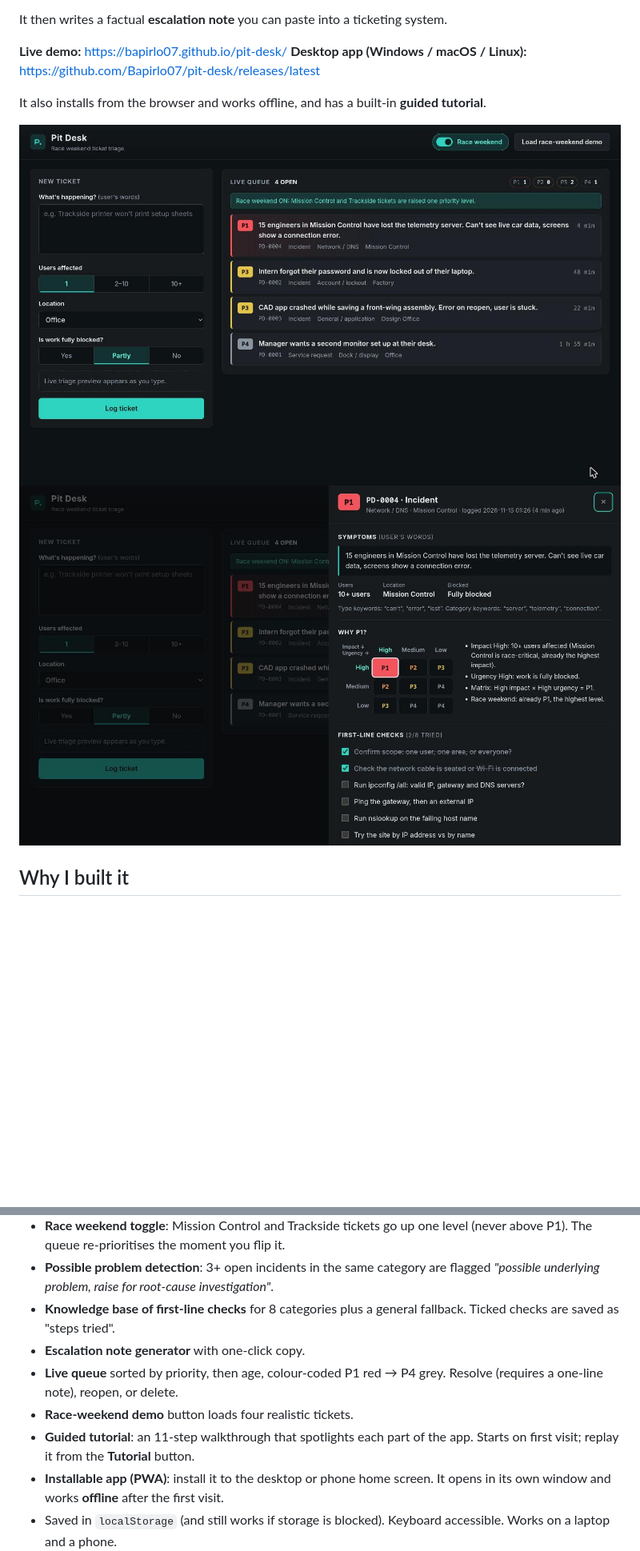
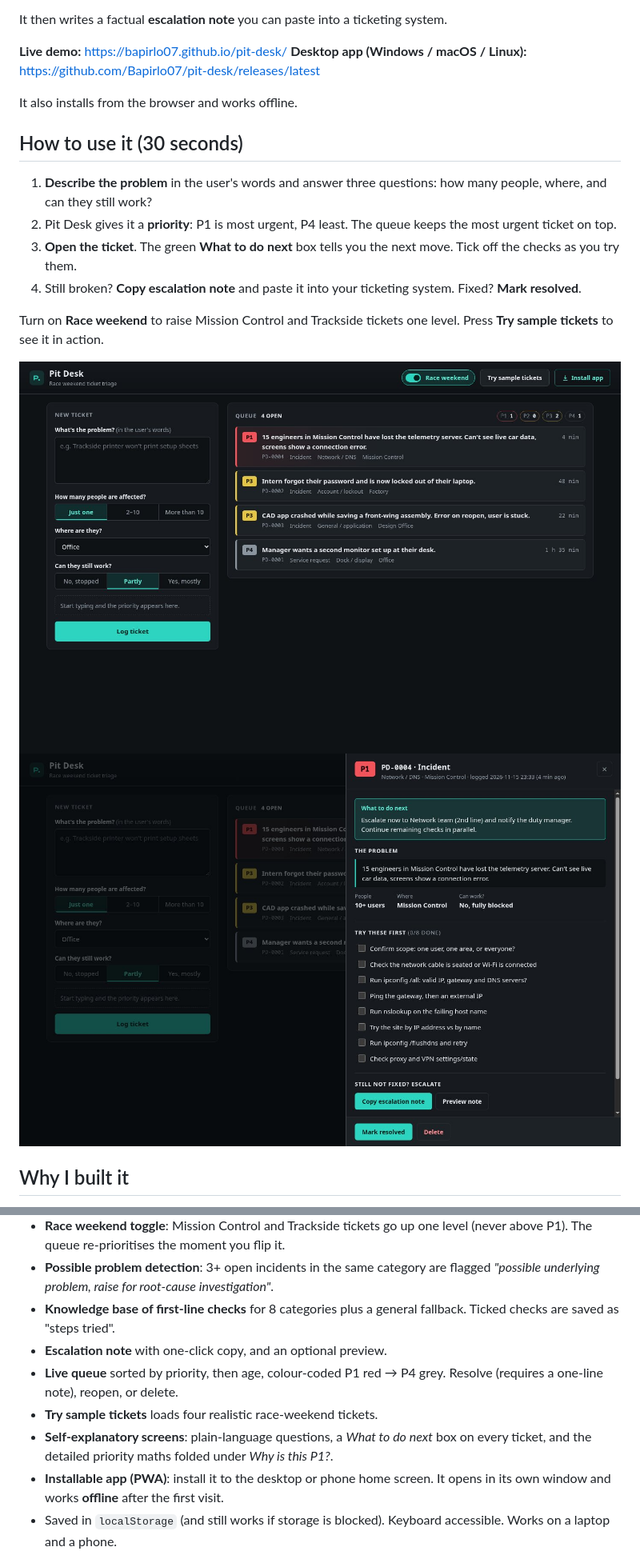
Before and after one commit to Bapirlo07/pit-desk, a Markdown page: README.md, 2 parts joined by grey strips. Shown at 80% size. Drawn GitHub-style; pictures changed too: docs/queue.jpg, docs/ticket-detail.jpg; blank space fills up the shorter version.

```diff
--- a/README.md
+++ b/README.md
@@ -11,7 +11,16 @@ It then writes a factual **escalation note** you can paste into a ticketing syst
 **Live demo:** https://bapirlo07.github.io/pit-desk/
 **Desktop app (Windows / macOS / Linux):** https://github.com/Bapirlo07/pit-desk/releases/latest
 
-It also installs from the browser and works offline, and has a built-in **guided tutorial**.
+It also installs from the browser and works offline.
+
+## How to use it (30 seconds)
+
+1. **Describe the problem** in the user's words and answer three questions: how many people, where, and can they still work?
+2. Pit Desk gives it a **priority**: P1 is most urgent, P4 least. The queue keeps the most urgent ticket on top.
+3. **Open the ticket**. The green **What to do next** box tells you the next move. Tick off the checks as you try them.
+4. Still broken? **Copy escalation note** and paste it into your ticketing system. Fixed? **Mark resolved**.
+
+Turn on **Race weekend** to raise Mission Control and Trackside tickets one level. Press **Try sample tickets** to see it in action.
 
 ![Live queue after loading the race-weekend demo](docs/queue.jpg)
 ![Ticket detail: priority matrix, reasons and first-line checks](docs/ticket-detail.jpg)
@@ -28,10 +37,10 @@ I built this to practise the core skill of a first-line service desk: **triage b
 - **Race weekend toggle**: Mission Control and Trackside tickets go up one level (never above P1). The queue re-prioritises the moment you flip it.
 - **Possible problem detection**: 3+ open incidents in the same category are flagged *"possible underlying problem, raise for root-cause investigation"*.
 - **Knowledge base of first-line checks** for 8 categories plus a general fallback. Ticked checks are saved as "steps tried".
-- **Escalation note generator** with one-click copy.
+- **Escalation note** with one-click copy, and an optional preview.
 - **Live queue** sorted by priority, then age, colour-coded P1 red → P4 grey. Resolve (requires a one-line note), reopen, or delete.
-- **Race-weekend demo** button loads four realistic tickets.
-- **Guided tutorial**: an 11-step walkthrough that spotlights each part of the app. Starts on first visit; replay it from the **Tutorial** button.
+- **Try sample tickets** loads four realistic race-weekend tickets.
+- **Self-explanatory screens**: plain-language questions, a *What to do next* box on every ticket, and the detailed priority maths folded under *Why is this P1?*.
 - **Installable app (PWA)**: install it to the desktop or phone home screen. It opens in its own window and works **offline** after the first visit.
 - Saved in `localStorage` (and still works if storage is blocked). Keyboard accessible. Works on a laptop and a phone.
 
```
Also changed, not shown: other parts of README.md (+0 -1 lines), docs/FILE-GUIDE.md (+11 -21 lines), 15 other files.
